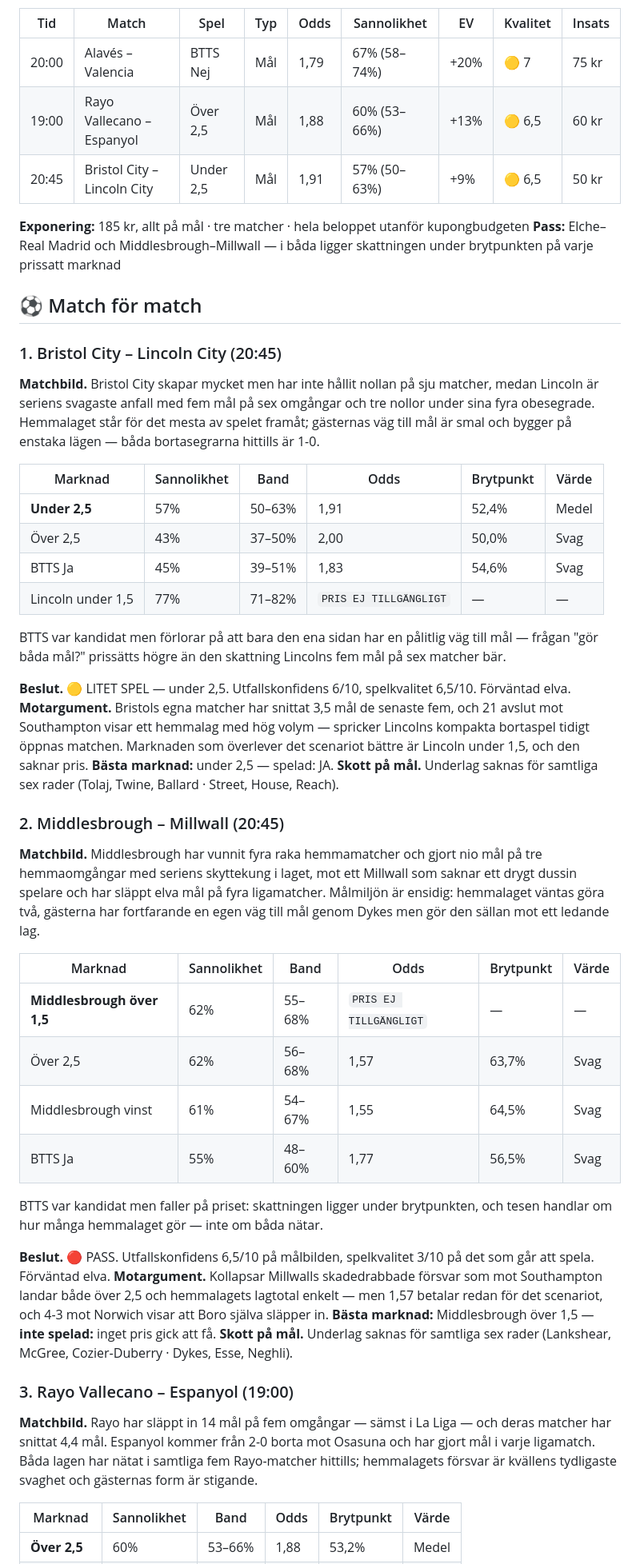
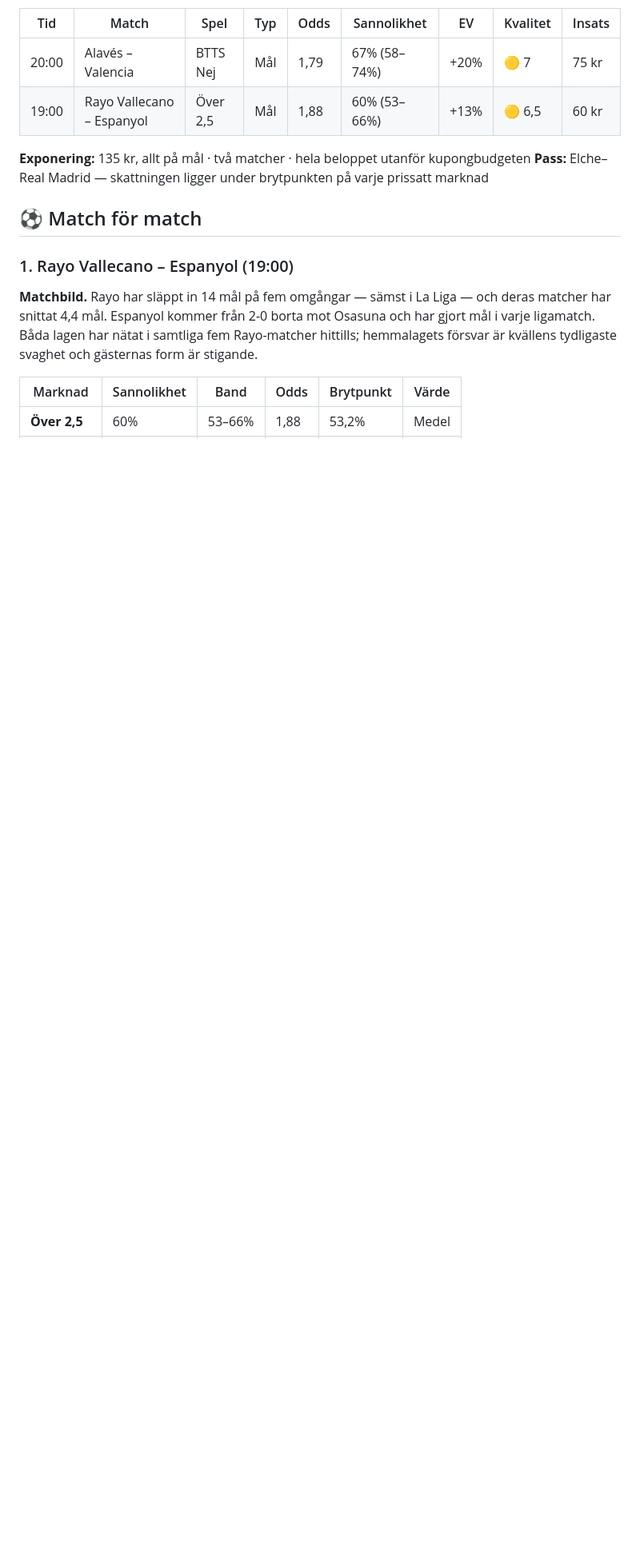
Before and after one commit to ja1984/bet-bot, a Markdown page: predictions/2026-09-15-CHAMPIONSHIP-LA-LIGA.md, the part around one of its changes. Shown at 80% size. Rendered like a GitHub page; blank space fills up the shorter version.

Commit message:
Update prediction: 2026-09-15-CHAMPIONSHIP-LA-LIGA.md

```diff
--- a/predictions/2026-09-15-CHAMPIONSHIP-LA-LIGA.md
+++ b/predictions/2026-09-15-CHAMPIONSHIP-LA-LIGA.md
@@ -26,50 +24,13 @@ De två bästa spelen ligger i olika matcher och på motsatta teser, så en dubb
 |---|---|---|---|---|---|---|---|---|
 | 20:00 | Alavés – Valencia | BTTS Nej | Mål | 1,79 | 67% (58–74%) | +20% | 🟡 7 | 75 kr |
 | 19:00 | Rayo Vallecano – Espanyol | Över 2,5 | Mål | 1,88 | 60% (53–66%) | +13% | 🟡 6,5 | 60 kr |
-| 20:45 | Bristol City – Lincoln City | Under 2,5 | Mål | 1,91 | 57% (50–63%) | +9% | 🟡 6,5 | 50 kr |
 
-**Exponering:** 185 kr, allt på mål · tre matcher · hela beloppet utanför kupongbudgeten
-**Pass:** Elche–Real Madrid och Middlesbrough–Millwall — i båda ligger skattningen under brytpunkten på varje prissatt marknad
+**Exponering:** 135 kr, allt på mål · två matcher · hela beloppet utanför kupongbudgeten
+**Pass:** Elche–Real Madrid — skattningen ligger under brytpunkten på varje prissatt marknad
 
 ## ⚽ Match för match
 
-### 1. Bristol City – Lincoln City (20:45)
-
-**Matchbild.** Bristol City skapar mycket men har inte hållit nollan på sju matcher, medan Lincoln är seriens svagaste anfall med fem mål på sex omgångar och tre nollor under sina fyra obesegrade. Hemmalaget står för det mesta av spelet framåt; gästernas väg till mål är smal och bygger på enstaka lägen — båda bortasegrarna hittills är 1-0.
-
-| Marknad | Sannolikhet | Band | Odds | Brytpunkt | Värde |
-|---|---|---|---|---|---|
-| **Under 2,5** | 57% | 50–63% | 1,91 | 52,4% | Medel |
-| Över 2,5 | 43% | 37–50% | 2,00 | 50,0% | Svag |
-| BTTS Ja | 45% | 39–51% | 1,83 | 54,6% | Svag |
-| Lincoln under 1,5 | 77% | 71–82% | `PRIS EJ TILLGÄNGLIGT` | — | — |
-
-BTTS var kandidat men förlorar på att bara den ena sidan har en pålitlig väg till mål — frågan "gör båda mål?" prissätts högre än den skattning Lincolns fem mål på sex matcher bär.
-
-**Beslut.** 🟡 LITET SPEL — under 2,5. Utfallskonfidens 6/10, spelkvalitet 6,5/10. Förväntad elva.
-**Motargument.** Bristols egna matcher har snittat 3,5 mål de senaste fem, och 21 avslut mot Southampton visar ett hemmalag med hög volym — spricker Lincolns kompakta bortaspel tidigt öppnas matchen. Marknaden som överlever det scenariot bättre är Lincoln under 1,5, och den saknar pris.
-**Bästa marknad:** under 2,5 — spelad: JA.
-**Skott på mål.** Underlag saknas för samtliga sex rader (Tolaj, Twine, Ballard · Street, House, Reach).
-
-### 2. Middlesbrough – Millwall (20:45)
-
-**Matchbild.** Middlesbrough har vunnit fyra raka hemmamatcher och gjort nio mål på tre hemmaomgångar med seriens skyttekung i laget, mot ett Millwall som saknar ett drygt dussin spelare och har släppt elva mål på fyra ligamatcher. Målmiljön är ensidig: hemmalaget väntas göra två, gästerna har fortfarande en egen väg till mål genom Dykes men gör den sällan mot ett ledande lag.
-
-| Marknad | Sannolikhet | Band | Odds | Brytpunkt | Värde |
-|---|---|---|---|---|---|
-| **Middlesbrough över 1,5** | 62% | 55–68% | `PRIS EJ TILLGÄNGLIGT` | — | — |
-| Över 2,5 | 62% | 56–68% | 1,57 | 63,7% | Svag |
-| Middlesbrough vinst | 61% | 54–67% | 1,55 | 64,5% | Svag |
-| BTTS Ja | 55% | 48–60% | 1,77 | 56,5% | Svag |
-
-BTTS var kandidat men faller på priset: skattningen ligger under brytpunkten, och tesen handlar om hur många hemmalaget gör — inte om båda nätar.
-
-**Beslut.** 🔴 PASS. Utfallskonfidens 6,5/10 på målbilden, spelkvalitet 3/10 på det som går att spela. Förväntad elva.
-**Motargument.** Kollapsar Millwalls skadedrabbade försvar som mot Southampton landar både över 2,5 och hemmalagets lagtotal enkelt — men 1,57 betalar redan för det scenariot, och 4-3 mot Norwich visar att Boro själva släpper in.
-**Bästa marknad:** Middlesbrough över 1,5 — **inte spelad:** inget pris gick att få.
-**Skott på mål.** Underlag saknas för samtliga sex rader (Lankshear, McGree, Cozier-Duberry · Dykes, Esse, Neghli).
-
-### 3. Rayo Vallecano – Espanyol (19:00)
+### 1. Rayo Vallecano – Espanyol (19:00)
 
 **Matchbild.** Rayo har släppt in 14 mål på fem omgångar — sämst i La Liga — och deras matcher har snittat 4,4 mål. Espanyol kommer från 2-0 borta mot Osasuna och har gjort mål i varje ligamatch. Båda lagen har nätat i samtliga fem Rayo-matcher hittills; hemmalagets försvar är kvällens tydligaste svaghet och gästernas form är stigande.
 
```
Also changed, not shown: other parts of predictions/2026-09-15-CHAMPIONSHIP-LA-LIGA.md (+6 -15 lines).
